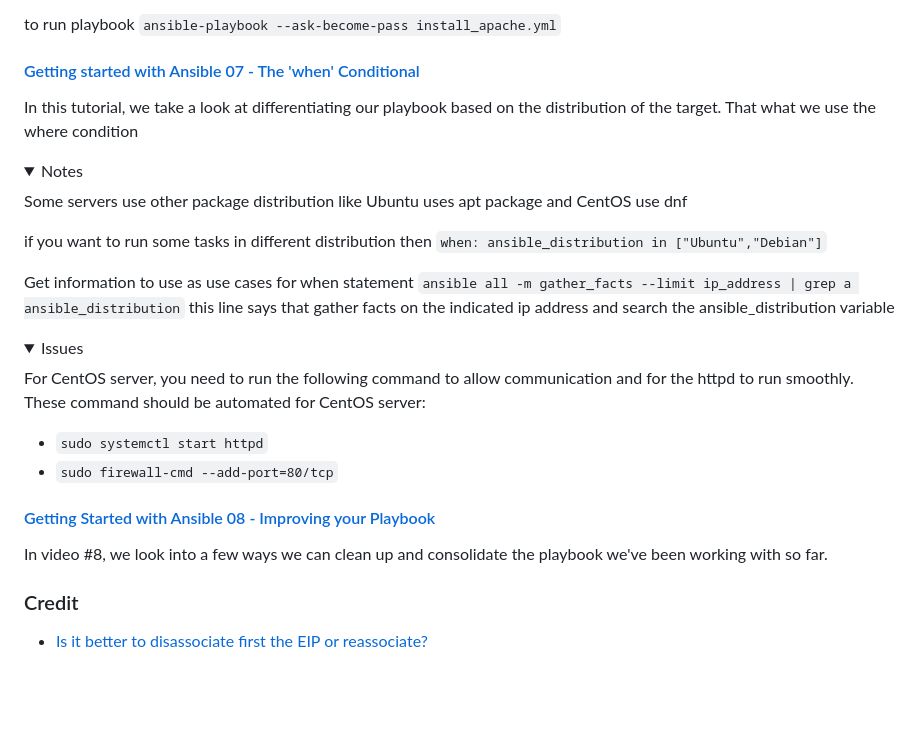
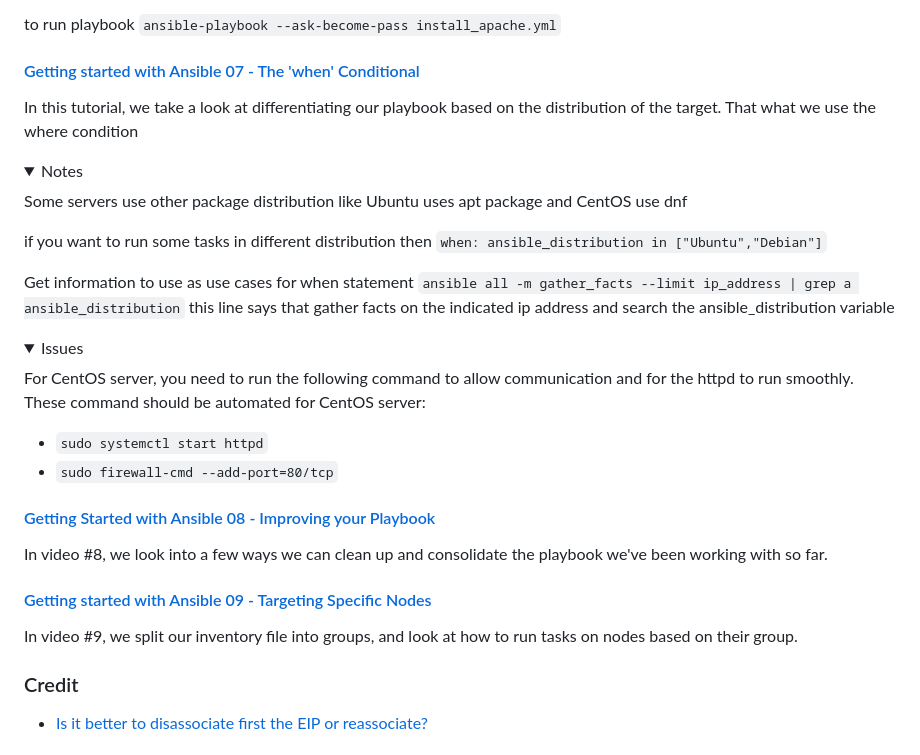
Before and after one commit to frances-joffany-navarro/ansible-project, a Markdown page: README.md, the part around the change. Rendered like a GitHub page; folded sections open; blank space fills up the shorter version.

Commit message:
added video 9 link and description

```diff
--- a/README.md
+++ b/README.md
@@ -94,9 +94,8 @@ These are ansible playbook compilation
 
 
 #### [Getting started with Ansible 07 - The 'when' Conditional](https://youtu.be/BF7vIk9no14?list=PLT98CRl2KxKEUHie1m24-wkyHpEsa4Y70)
-<p>
+
 In this tutorial, we take a look at differentiating our playbook based on the distribution of the target. That what we use the where condition
-</p>
 
   <details>
   <summary>Notes </summary>
@@ -112,13 +111,18 @@ In this tutorial, we take a look at differentiating our playbook based on the di
   <details>
     <summary>Issues</summary>
 
-  For CentOS server, you need to run the following command to allow communication and for the httpd to run smoothly. These command should be automated for CentOS server:
+For CentOS server, you need to run the following command to allow communication and for the httpd to run smoothly. These command should be automated for CentOS server:
   - `sudo systemctl start httpd`
   - `sudo firewall-cmd --add-port=80/tcp`
   </details>
 
 #### [Getting Started with Ansible 08 - Improving your Playbook](https://youtu.be/JJ-aoyydfVU?list=PLT98CRl2KxKEUHie1m24-wkyHpEsa4Y70)
+
 In video #8, we look into a few ways we can clean up and consolidate the playbook we've been working with so far.
+
+#### [Getting started with Ansible 09 - Targeting Specific Nodes](https://youtu.be/EraC1AuWEF8?list=PLT98CRl2KxKEUHie1m24-wkyHpEsa4Y70)
+
+In video #9, we split our inventory file into groups, and look at how to run tasks on nodes based on their group.
 
 ### Credit
 - [Is it better to disassociate first the EIP or reassociate?](https://docs.ansible.com/ansible/latest/collections/amazon/aws/ec2_eip_module.html)
```
